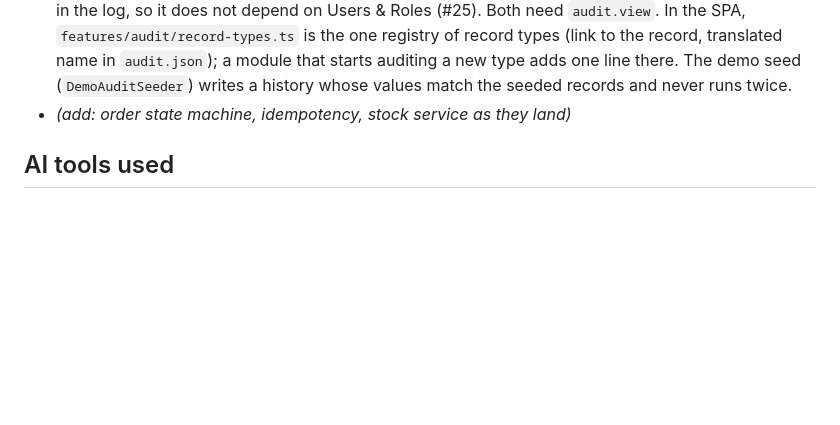
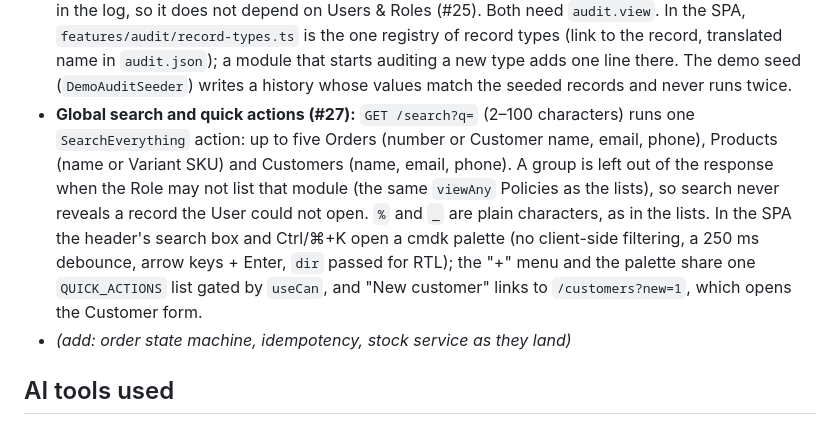
Before and after one commit to mohamadkheiredine/INKCODE-Ecommerce, a Markdown page: docs/engineering-note.md, the part around the change. Rendered like a GitHub page; blank space fills up the shorter version.

Commit message:
docs: record global search and quick actions (#27)
Co-Authored-By: Claude Opus 5.5 <noreply@anthropic.com>

```diff
--- a/docs/engineering-note.md
+++ b/docs/engineering-note.md
@@ -47,6 +47,7 @@
 - **Deactivation ends access at once, three ways:** `DeactivateUser` deletes the User's stored sessions, rotates their remember token and revokes API tokens, so a later reactivation never revives an old session. `EnsureUserIsActive` runs on every signed-in route as the guarantee for session stores that can't be searched by User. Users are never deleted, so their audit history stays.
 - **Admin access is protected in one place:** `ProtectAdminAccess` refuses an Admin changing their own Role or deactivating themselves (403 `own_access`) and taking away the last active Admin (409 `last_admin`). It locks every active Admin row, so two Admins demoting each other at the same moment can't leave the store without one. The audit trail records the Role alongside a User's attributes and never a password.
 - **Audit log viewer (#26):** `GET /audit-entries` is read-only (no write route exists; the model also refuses updates and deletes) and follows the list convention: search over the record label, filters for User, action, record type, one record (only with its type) and a range of whole days, newest first, the User eager-loaded. `GET /audit-entries/users` feeds the User filter with only the Users who appear in the log, so it does not depend on Users & Roles (#25). Both need `audit.view`. In the SPA, `features/audit/record-types.ts` is the one registry of record types (link to the record, translated name in `audit.json`); a module that starts auditing a new type adds one line there. The demo seed (`DemoAuditSeeder`) writes a history whose values match the seeded records and never runs twice.
+- **Global search and quick actions (#27):** `GET /search?q=` (2–100 characters) runs one `SearchEverything` action: up to five Orders (number or Customer name, email, phone), Products (name or Variant SKU) and Customers (name, email, phone). A group is left out of the response when the Role may not list that module (the same `viewAny` Policies as the lists), so search never reveals a record the User could not open. `%` and `_` are plain characters, as in the lists. In the SPA the header's search box and Ctrl/⌘+K open a cmdk palette (no client-side filtering, a 250 ms debounce, arrow keys + Enter, `dir` passed for RTL); the "+" menu and the palette share one `QUICK_ACTIONS` list gated by `useCan`, and "New customer" links to `/customers?new=1`, which opens the Customer form.
 - _(add: order state machine, idempotency, stock service as they land)_
 
 ## AI tools used
```
Also changed, not shown: docs/requirements.md (+1 -1 lines).
